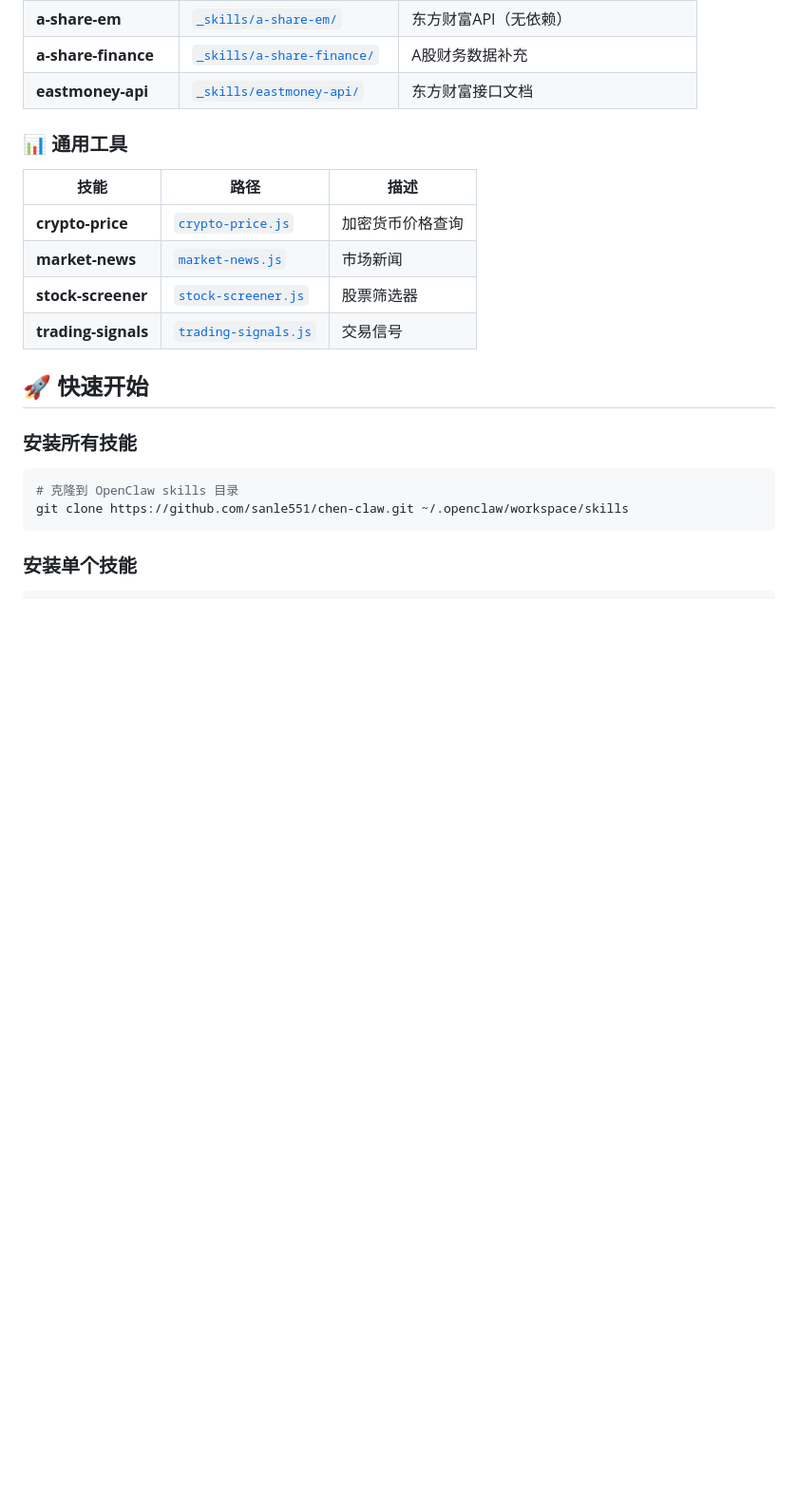
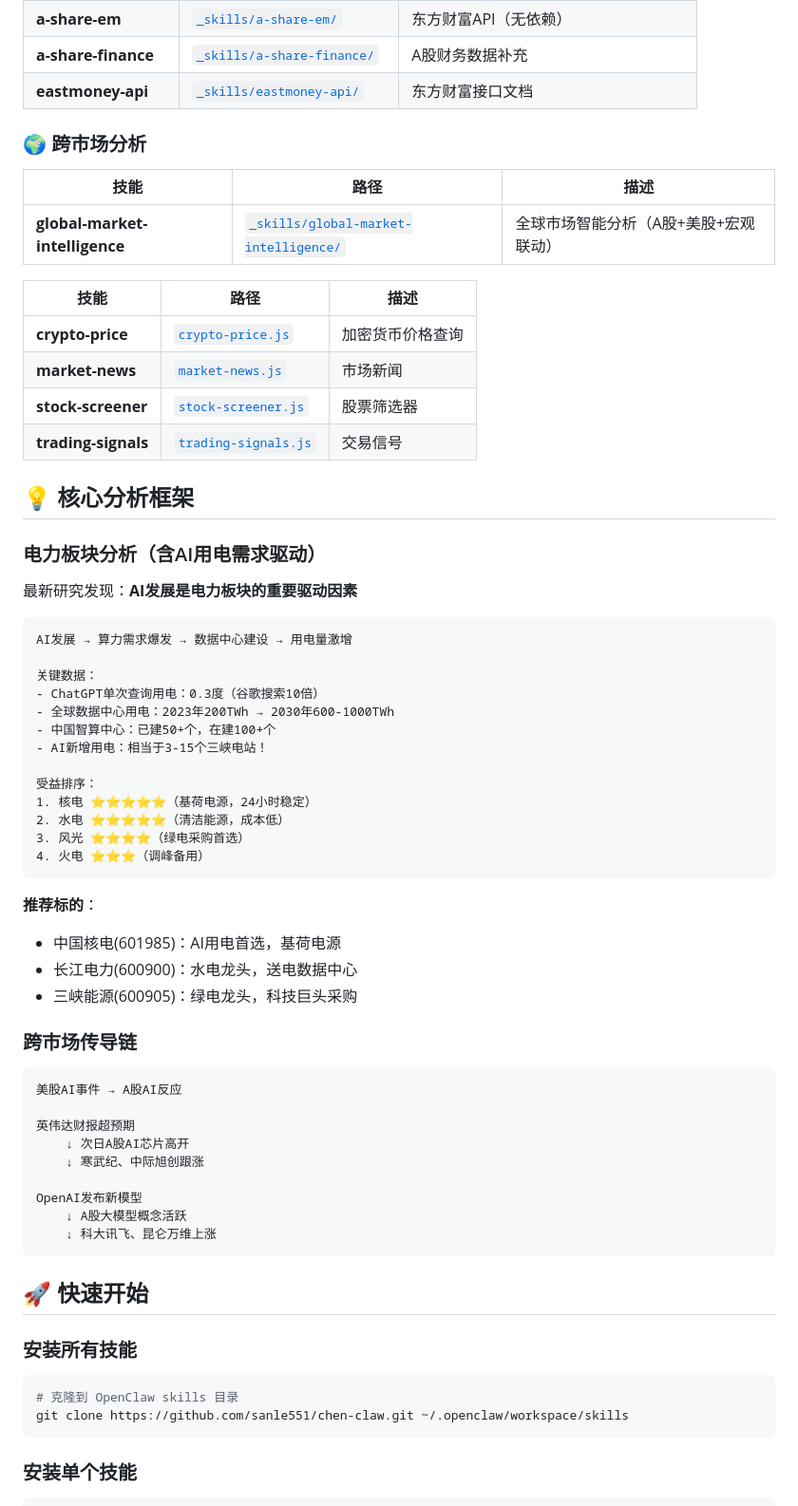
Before and after one commit to sanle551/chen-claw, a Markdown page: README.md, the part around the change. Shown at 95% size. Rendered like a GitHub page; blank space fills up the shorter version.

Commit message:
Update README: Add cross-market analysis framework and AI power demand insights

````diff
--- a/README.md
+++ b/README.md
@@ -31,7 +31,11 @@
 | **a-share-finance** | [`_skills/a-share-finance/`](./_skills/a-share-finance/) | A股财务数据补充 |
 | **eastmoney-api** | [`_skills/eastmoney-api/`](./_skills/eastmoney-api/) | 东方财富接口文档 |
 
-### 📊 通用工具
+### 🌍 跨市场分析
+
+| 技能 | 路径 | 描述 |
+|------|------|------|
+| **global-market-intelligence** | [`_skills/global-market-intelligence/`](./_skills/global-market-intelligence/) | 全球市场智能分析（A股+美股+宏观联动） |
 
 | 技能 | 路径 | 描述 |
 |------|------|------|
@@ -39,6 +43,47 @@
 | **market-news** | [`market-news.js`](./market-news.js) | 市场新闻 |
 | **stock-screener** | [`stock-screener.js`](./stock-screener.js) | 股票筛选器 |
 | **trading-signals** | [`trading-signals.js`](./trading-signals.js) | 交易信号 |
+
+## 💡 核心分析框架
+
+### 电力板块分析（含AI用电需求驱动）
+
+最新研究发现：**AI发展是电力板块的重要驱动因素**
+
+```
+AI发展 → 算力需求爆发 → 数据中心建设 → 用电量激增
+
+关键数据：
+- ChatGPT单次查询用电：0.3度（谷歌搜索10倍）
+- 全球数据中心用电：2023年200TWh → 2030年600-1000TWh
+- 中国智算中心：已建50+个，在建100+个
+- AI新增用电：相当于3-15个三峡电站！
+
+受益排序：
+1. 核电 ⭐⭐⭐⭐⭐（基荷电源，24小时稳定）
+2. 水电 ⭐⭐⭐⭐⭐（清洁能源，成本低）
+3. 风光 ⭐⭐⭐⭐（绿电采购首选）
+4. 火电 ⭐⭐⭐（调峰备用）
+```
+
+**推荐标的**：
+- 中国核电(601985)：AI用电首选，基荷电源
+- 长江电力(600900)：水电龙头，送电数据中心
+- 三峡能源(600905)：绿电龙头，科技巨头采购
+
+### 跨市场传导链
+
+```
+美股AI事件 → A股AI反应
+
+英伟达财报超预期
+    ↓ 次日A股AI芯片高开
+    ↓ 寒武纪、中际旭创跟涨
+
+OpenAI发布新模型
+    ↓ A股大模型概念活跃
+    ↓ 科大讯飞、昆仑万维上涨
+```
 
 ## 🚀 快速开始
 
````
